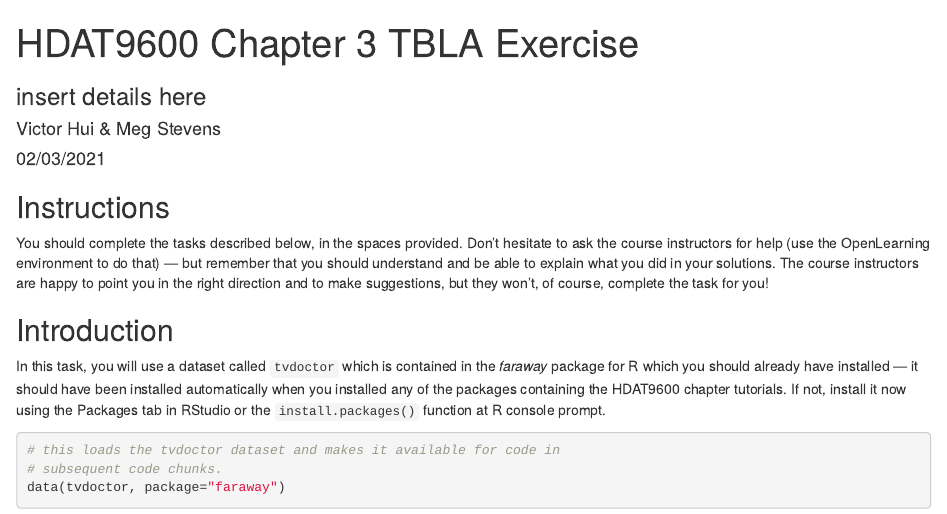
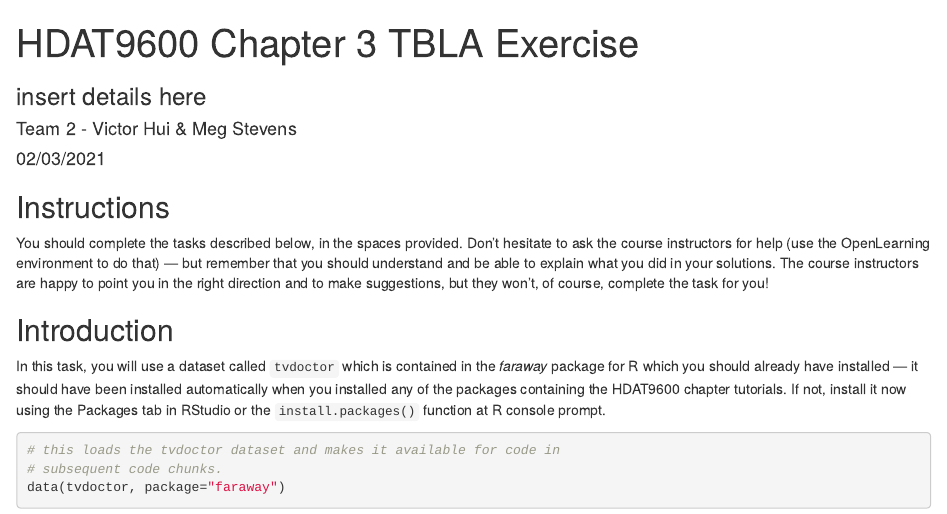
Before and after one commit to vtchui/HDAT9600, an R Markdown document (hdat9600ch3tbla_exercise_team2.Rmd): the page in a window 1100 px wide, from its top. Rendered offline with R 4.5, knitr and Pandoc, with nearby package versions; some code elsewhere in the file could not run offline.

Commit message:
Changed name again

```diff
--- a/hdat9600ch3tbla_exercise_team2.Rmd
+++ b/hdat9600ch3tbla_exercise_team2.Rmd
@@ -1,7 +1,7 @@
 ---
 title: "HDAT9600 Chapter 3 TBLA Exercise"
 subtitle: "insert details here"
-author: "Victor Hui & Meg Stevens"
+author: "Team 2 - Victor Hui & Meg Stevens"
 date: "02/03/2021"
 output: html_document
 ---
```
Also changed, not shown: hdat9600ch3tbla_exercise_team2.html (added).
